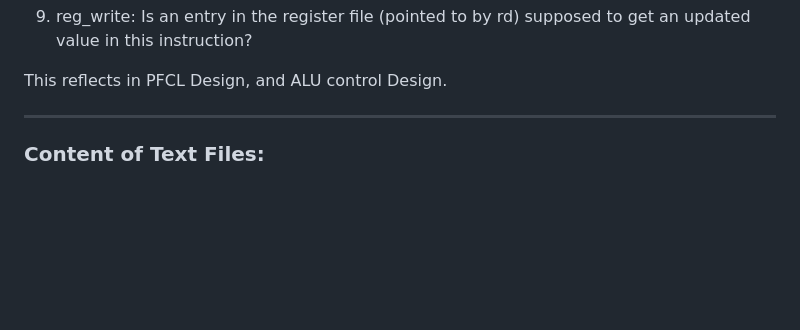
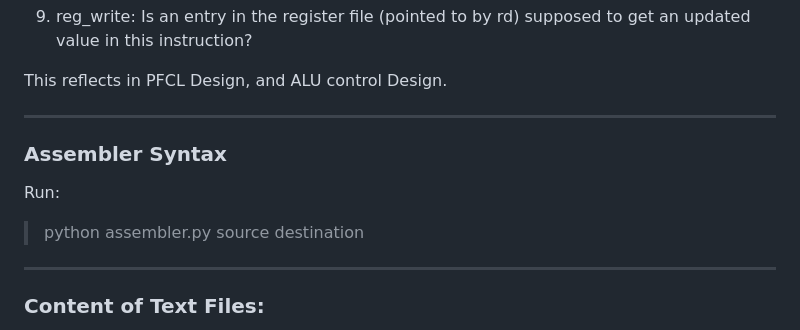
Before and after one commit to varun19299/EE2016-Processor-8-bit, a Markdown page: README.md, the part around the change printed below. GitHub-like rendering; blank space fills up the shorter version.

```diff
--- a/README.md
+++ b/README.md
@@ -138,6 +143,14 @@ _________
 
 
 This reflects in PFCL Design, and ALU control Design.
+
+_________
+
+### Assembler Syntax
+
+Run:
+
+> python assembler.py source destination
 _________
 
 ### Content of Text Files:
```
Also changed, not shown: other parts of README.md (+21 -16 lines), ALU_Control_Unit.png (deleted), PCU_Design.png (deleted), instr.png (added), opcode.png (added), 1 other file.
